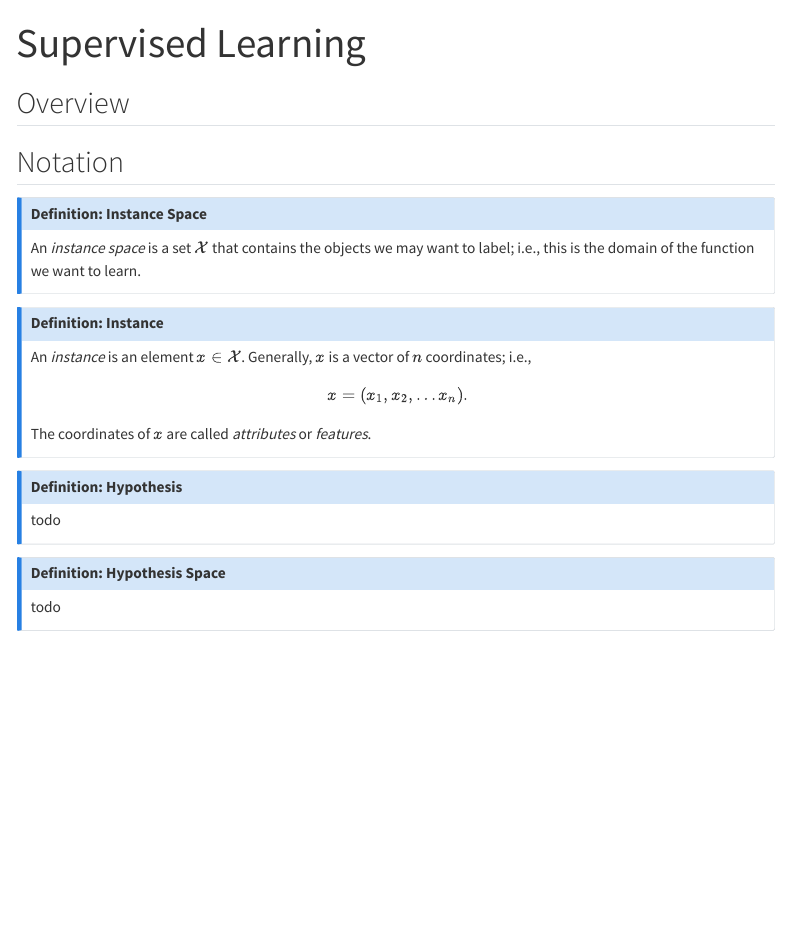
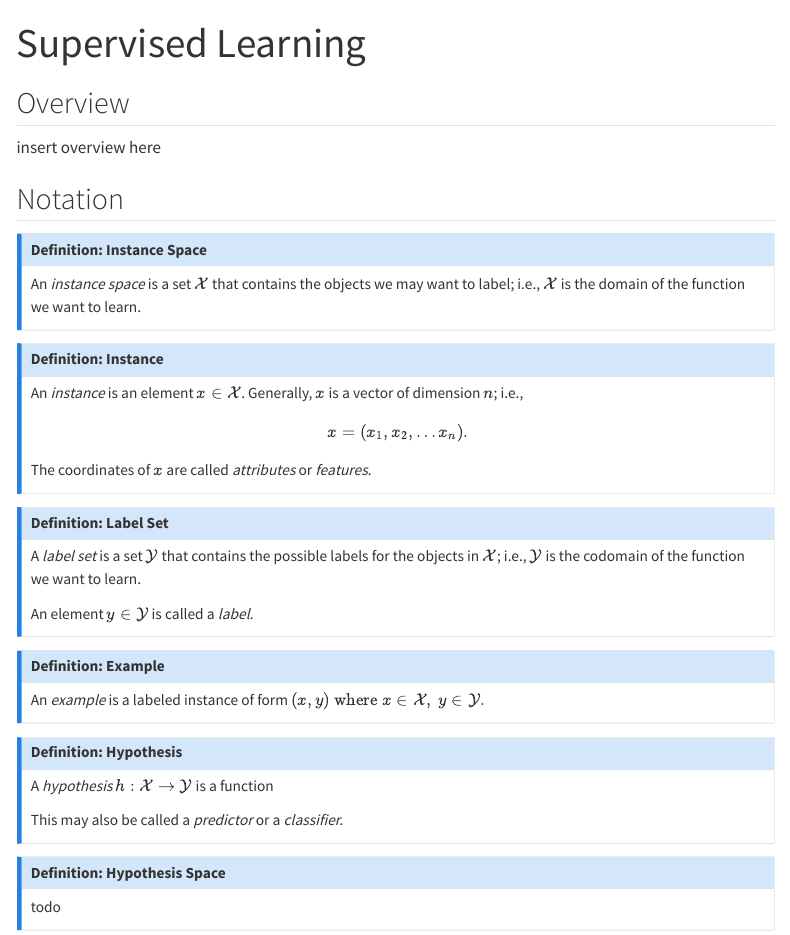
Before and after one commit to tiffanynle/tiffanynle.github.io, a Quarto document (notes/machine-learning/sl/index.qmd): the page in a window 1100 px wide, from its top. Rendered offline with R 4.5, knitr and Pandoc in place of Quarto, with nearby package versions; menus at the side of the page are left out.

Commit message:
Add some notes

```diff
--- a/notes/machine-learning/sl/index.qmd
+++ b/notes/machine-learning/sl/index.qmd
@@ -19,30 +19,47 @@ $$
 
 ## Overview
 
+insert overview here
 
 ## Notation
 
 ::: {.callout-note icon="false"}
 ## Definition: Instance Space
 
-An *instance space* is a set $\X$ that contains the objects we may want to label; i.e., this is the domain of the function we want to learn.
+An *instance space* is a set $\X$ that contains the objects we may want to label; i.e., $\X$ is the domain of the function we want to learn.
 :::
 
 ::: {.callout-note icon="false"}
 ## Definition: Instance
 
-An *instance* is an element $x \in \X$. Generally, $x$ is a vector of $n$ coordinates; i.e.,
+An *instance* is an element $x \in \X$. Generally, $x$ is a vector of dimension $n$; i.e.,
 $$
 x = (x_1, x_2, \ldots x_n).
 $$
 
-The coordinates of $x$ are called *attributes* or *features*.
+The coordinates of $x$ are called *attributes* or *features.*
+:::
+
+::: {.callout-note icon="false"}
+## Definition: Label Set
+
+A *label set* is a set $\Y$ that contains the possible labels for the objects in $\X$; i.e., $\Y$ is the codomain of the function we want to learn.
+
+An element $y \in \Y$ is called a *label.*
+:::
+
+::: {.callout-note icon="false"}
+# Definition: Example
+
+An *example* is a labeled instance of form $(x, y) \space \text{where } x \in \X, \space y \in \Y.$
 :::
 
 ::: {.callout-note icon="false"}
 ## Definition: Hypothesis
 
-todo
+A *hypothesis* $h : \X \rightarrow \Y$ is a function
+
+This may also be called a *predictor* or a *classifier.*
 :::
 
 ::: {.callout-note icon="false"}
```
